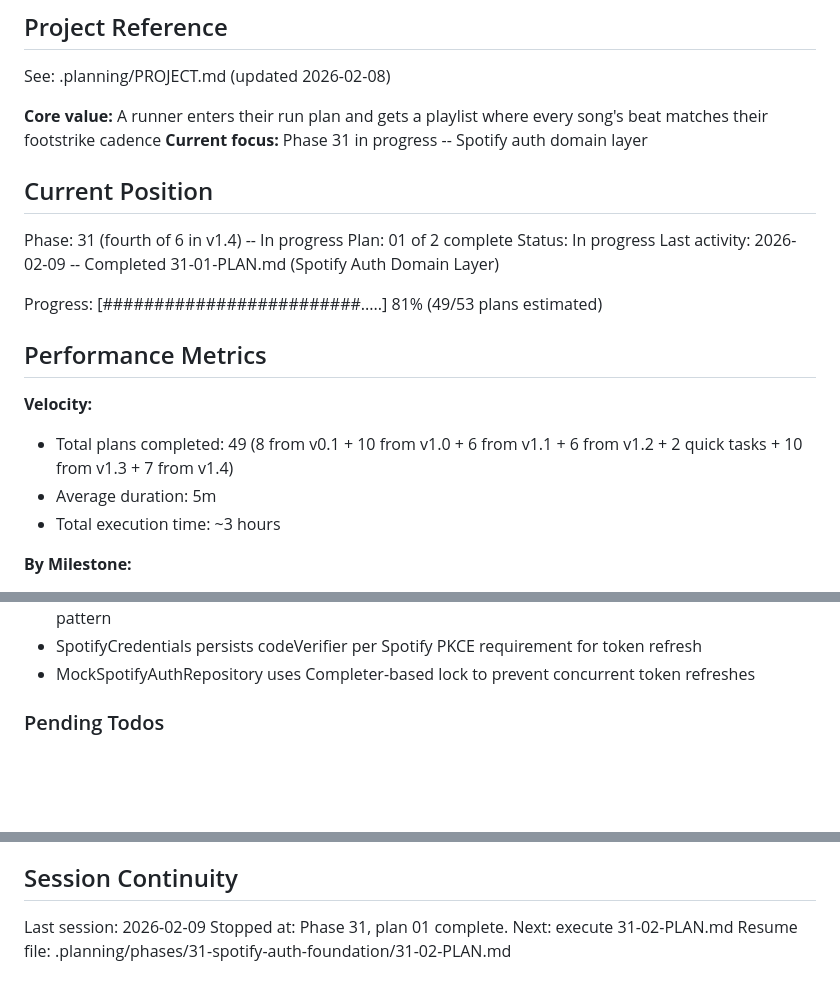
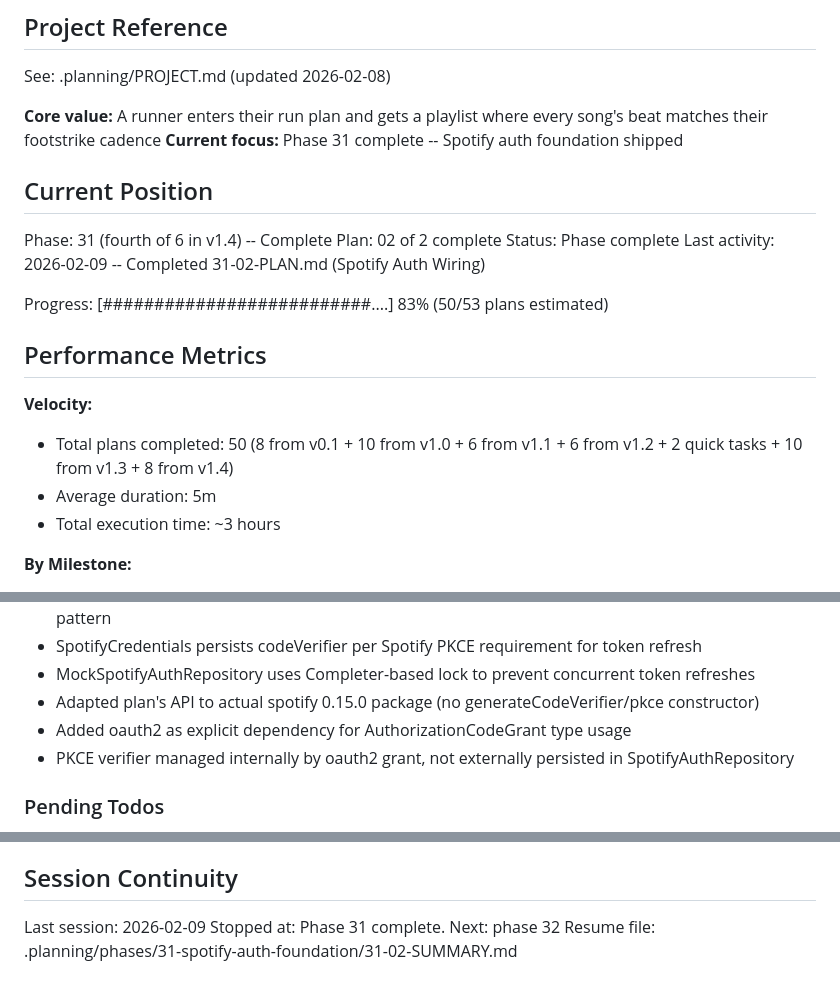
Before and after one commit to Looney-tic/running-playlist-ai, a Markdown page: .planning/STATE.md, 3 parts joined by grey strips. Rendered like a GitHub page; blank space fills up the shorter version.

Commit message:
docs(31-02): complete Spotify auth wiring plan
- Add 31-02-SUMMARY.md with execution results
- Update STATE.md: phase 31 complete (50/53 plans)

```diff
--- a/.planning/STATE.md
+++ b/.planning/STATE.md
@@ -5,21 +5,21 @@
 See: .planning/PROJECT.md (updated 2026-02-08)
 
 **Core value:** A runner enters their run plan and gets a playlist where every song's beat matches their footstrike cadence
-**Current focus:** Phase 31 in progress -- Spotify auth domain layer
+**Current focus:** Phase 31 complete -- Spotify auth foundation shipped
 
 ## Current Position
 
-Phase: 31 (fourth of 6 in v1.4) -- In progress
-Plan: 01 of 2 complete
-Status: In progress
-Last activity: 2026-02-09 -- Completed 31-01-PLAN.md (Spotify Auth Domain Layer)
+Phase: 31 (fourth of 6 in v1.4) -- Complete
+Plan: 02 of 2 complete
+Status: Phase complete
+Last activity: 2026-02-09 -- Completed 31-02-PLAN.md (Spotify Auth Wiring)
 
-Progress: [#########################.....] 81% (49/53 plans estimated)
+Progress: [##########################....] 83% (50/53 plans estimated)
 
 ## Performance Metrics
 
 **Velocity:**
-- Total plans completed: 49 (8 from v0.1 + 10 from v1.0 + 6 from v1.1 + 6 from v1.2 + 2 quick tasks + 10 from v1.3 + 7 from v1.4)
+- Total plans completed: 50 (8 from v0.1 + 10 from v1.0 + 6 from v1.1 + 6 from v1.2 + 2 quick tasks + 10 from v1.3 + 8 from v1.4)
 - Average duration: 5m
 - Total execution time: ~3 hours
 
@@ -58,6 +58,9 @@ v1.4 decisions:
 - SpotifyAuthService uses abstract class (not abstract interface class) matching SongSearchService pattern
 - SpotifyCredentials persists codeVerifier per Spotify PKCE requirement for token refresh
 - MockSpotifyAuthRepository uses Completer-based lock to prevent concurrent token refreshes
+- Adapted plan's API to actual spotify 0.15.0 package (no generateCodeVerifier/pkce constructor)
+- Added oauth2 as explicit dependency for AuthorizationCodeGrant type usage
+- PKCE verifier managed internally by oauth2 grant, not externally persisted in SpotifyAuthRepository
 
 ### Pending Todos
 
@@ -75,5 +78,5 @@ v1.4 decisions:
 ## Session Continuity
 
 Last session: 2026-02-09
-Stopped at: Phase 31, plan 01 complete. Next: execute 31-02-PLAN.md
-Resume file: .planning/phases/31-spotify-auth-foundation/31-02-PLAN.md
+Stopped at: Phase 31 complete. Next: phase 32
+Resume file: .planning/phases/31-spotify-auth-foundation/31-02-SUMMARY.md
```
Also changed, not shown: 1 other file.
